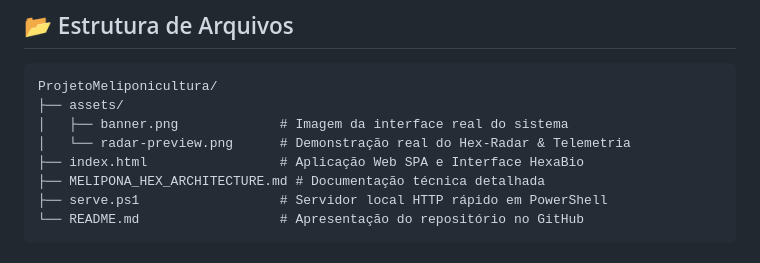
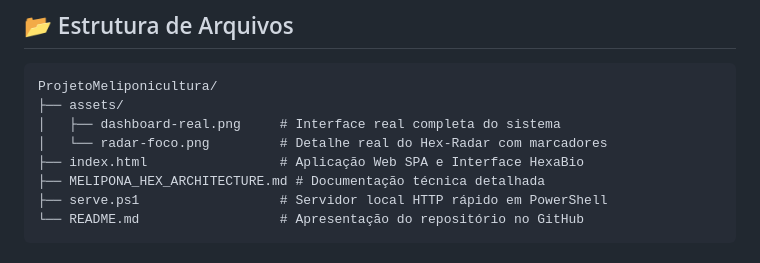
Before and after one commit to MarcosAosf/ProjetoMeliponicultura, a Markdown page: README.md, the part around one of its changes. Drawn GitHub-style.

````diff
--- a/README.md
+++ b/README.md
@@ -98,8 +98,8 @@ Interface construída sob a identidade visual biológica com alta legibilidade e
 ```text
 ProjetoMeliponicultura/
 ├── assets/
-│   ├── banner.png             # Imagem da interface real do sistema
-│   └── radar-preview.png      # Demonstração real do Hex-Radar & Telemetria
+│   ├── dashboard-real.png     # Interface real completa do sistema
+│   └── radar-foco.png         # Detalhe real do Hex-Radar com marcadores
 ├── index.html                 # Aplicação Web SPA e Interface HexaBio
 ├── MELIPONA_HEX_ARCHITECTURE.md # Documentação técnica detalhada
 ├── serve.ps1                  # Servidor local HTTP rápido em PowerShell
````
Also changed, not shown: other parts of README.md (+4 -4 lines), assets/banner.png (deleted), assets/dashboard-real.png (added), assets/radar-foco.png (added), assets/radar-preview.png (deleted).
